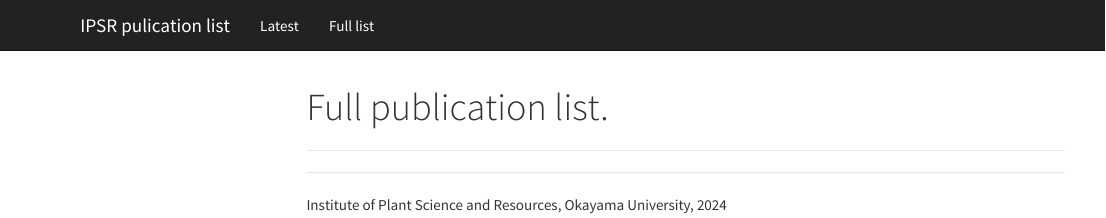
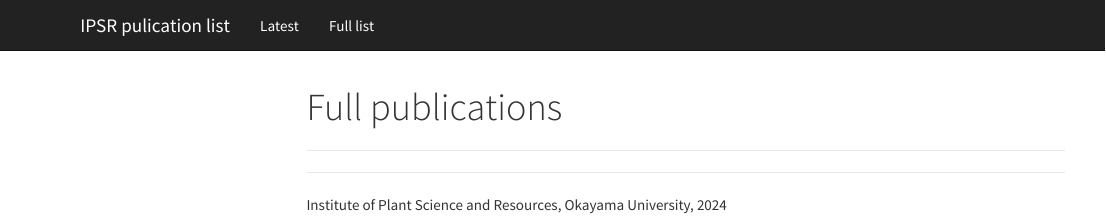
Before and after one commit to ipsr-igb/ipsrpublistr, an R Markdown document (full.Rmd): the page in a window 1100 px wide, from its top. Rendered offline with R 4.5, knitr and Pandoc, with nearby package versions; the code chunks are not run, so their results and figures are left out; menus at the side of the page are left out.

Commit message:
web dploy

```diff
--- a/full.Rmd
+++ b/full.Rmd
@@ -1,5 +1,5 @@
 ---
-title: Full publication list.
+title: Full publications
 ---
 
 ---
```
